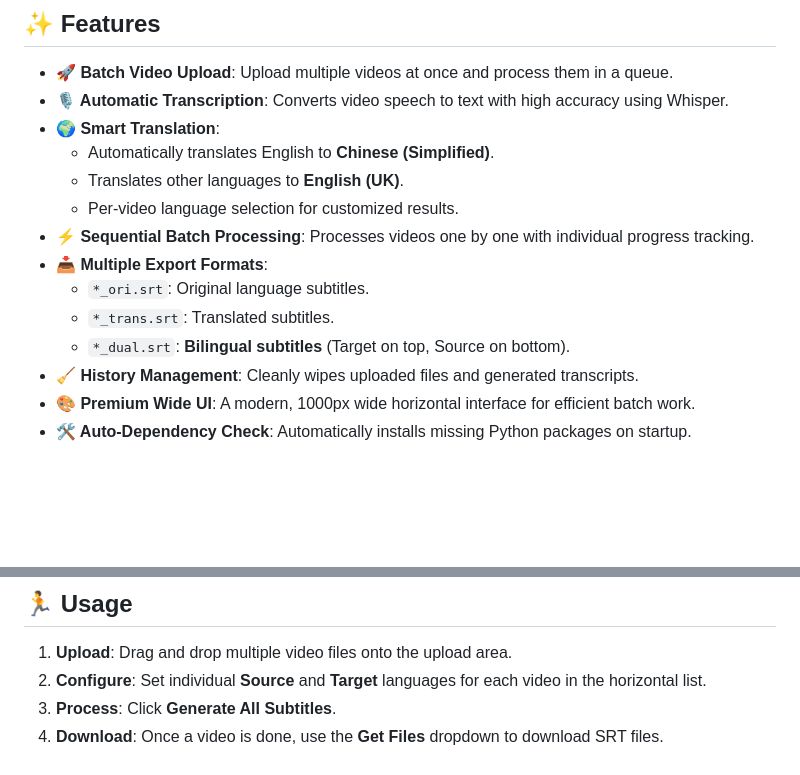
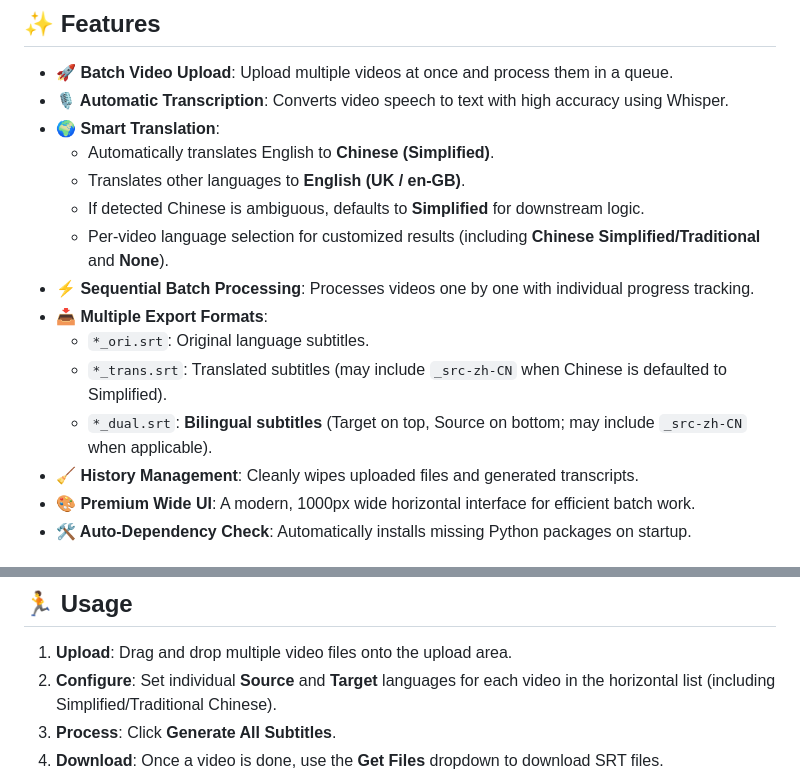
Before and after one commit to YM-25/auto_caption_subtitle, a Markdown page: README.md, 2 parts joined by grey strips. Drawn GitHub-style; blank space fills up the shorter version.

Commit message:
[2026-01-29 23:54] Code reviewed and updated by GPT-5.2-Codex: refined zh/en auto logic, added zh-TW options, mapped Whisper source codes, fixed transcript-only flow, biased zh to Simplified with log + output suffix, and updated UI copy.

```diff
--- a/README.md
+++ b/README.md
@@ -9,13 +9,14 @@
 - **🎙️ Automatic Transcription**: Converts video speech to text with high accuracy using Whisper.
 - **🌍 Smart Translation**:
   - Automatically translates English to **Chinese (Simplified)**.
-  - Translates other languages to **English (UK)**.
-  - Per-video language selection for customized results.
+  - Translates other languages to **English (UK / en-GB)**.
+  - If detected Chinese is ambiguous, defaults to **Simplified** for downstream logic.
+  - Per-video language selection for customized results (including **Chinese Simplified/Traditional** and **None**).
 - **⚡ Sequential Batch Processing**: Processes videos one by one with individual progress tracking.
 - **📥 Multiple Export Formats**:
   - `*_ori.srt`: Original language subtitles.
-  - `*_trans.srt`: Translated subtitles.
-  - `*_dual.srt`: **Bilingual subtitles** (Target on top, Source on bottom).
+  - `*_trans.srt`: Translated subtitles (may include `_src-zh-CN` when Chinese is defaulted to Simplified).
+  - `*_dual.srt`: **Bilingual subtitles** (Target on top, Source on bottom; may include `_src-zh-CN` when applicable).
 - **🧹 History Management**: Cleanly wipes uploaded files and generated transcripts.
 - **🎨 Premium Wide UI**: A modern, 1000px wide horizontal interface for efficient batch work.
 - **🛠️ Auto-Dependency Check**: Automatically installs missing Python packages on startup.
@@ -59,7 +60,7 @@ Copy `.env.example` to `.env` and set variables as needed:
 ## 🏃 Usage
 
 1. **Upload**: Drag and drop multiple video files onto the upload area.
-2. **Configure**: Set individual **Source** and **Target** languages for each video in the horizontal list.
+2. **Configure**: Set individual **Source** and **Target** languages for each video in the horizontal list (including Simplified/Traditional Chinese).
 3. **Process**: Click **Generate All Subtitles**.
 4. **Download**: Once a video is done, use the **Get Files** dropdown to download SRT files.
 5. **Clear History**: Removes all uploaded videos, extracted audios, and generated transcripts from the server. Use when you want to free disk space or start fresh.
```
